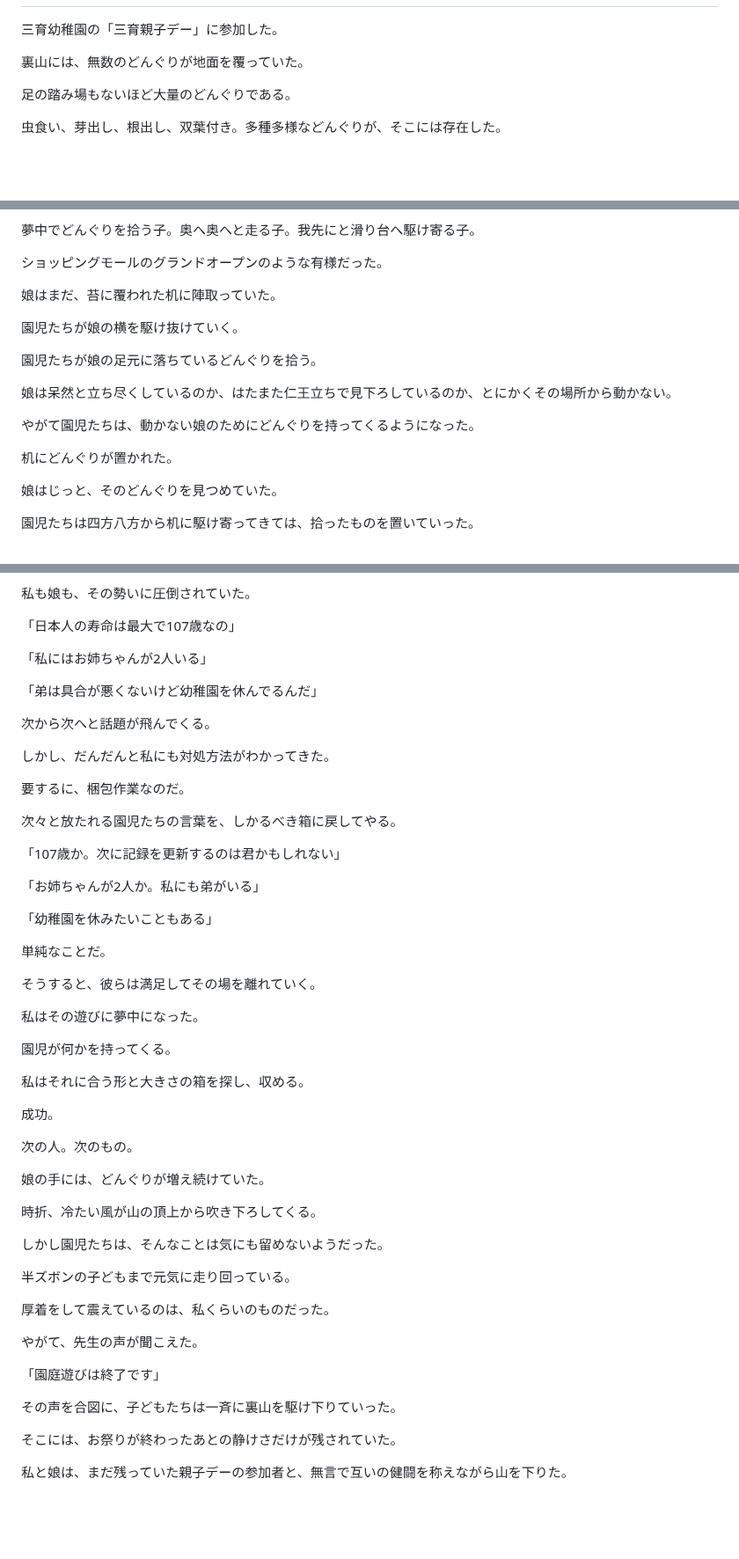
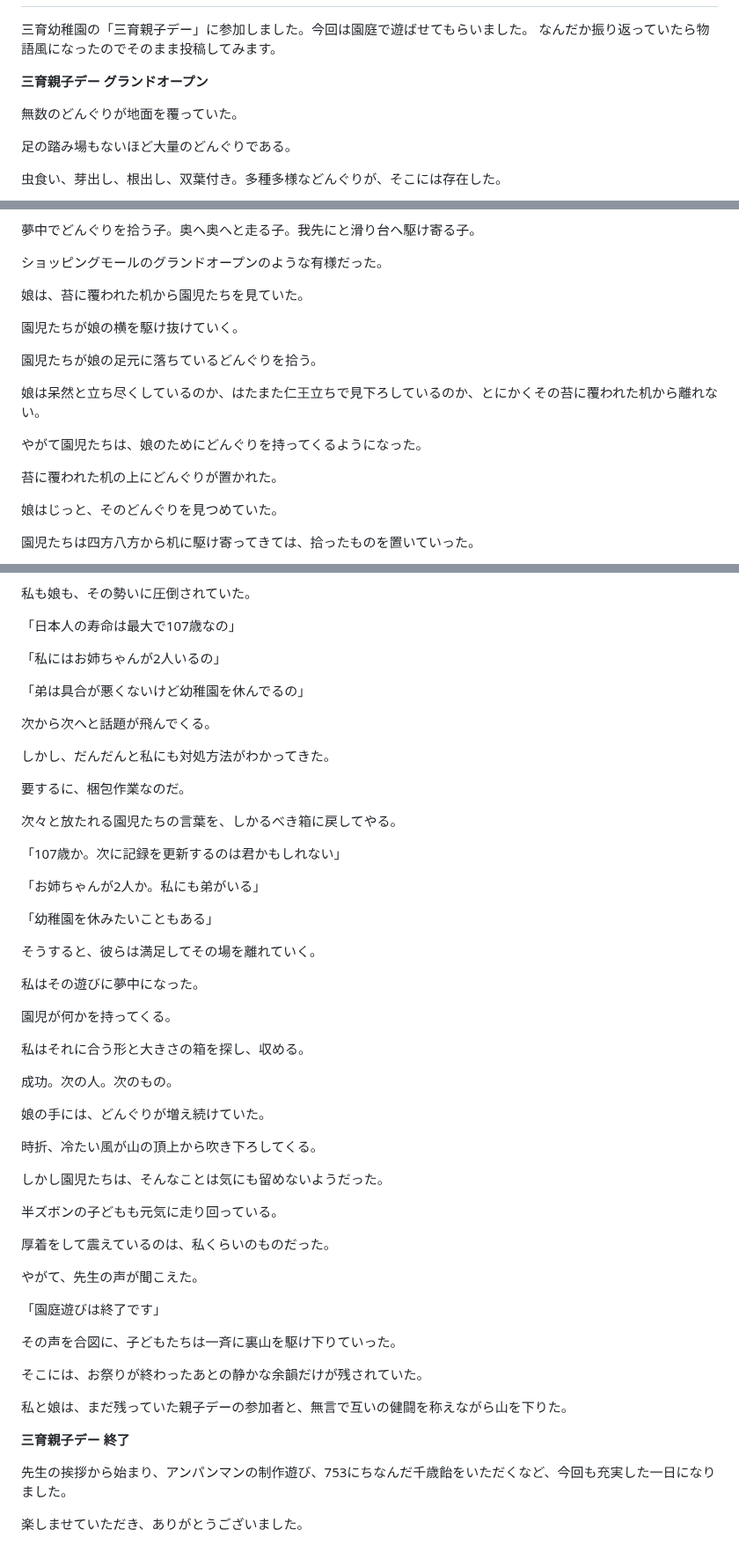
Before and after one commit to sawanoto/sawamoto, a Markdown page: content/writing/2026-11-10-saniku-parent-day-grand-opening.md, 3 parts joined by grey strips. Shown at 88% size. GitHub-like rendering; blank space fills up the shorter version.

Commit message:
Revise Saniku Parent Day Grand Opening article
Updated the content of the Saniku Parent Day Grand Opening article with additional details and reflections on the event.

```diff
--- a/content/writing/2026-11-10-saniku-parent-day-grand-opening.md
+++ b/content/writing/2026-11-10-saniku-parent-day-grand-opening.md
@@ -2,9 +2,12 @@
 {"id":"saniku-parent-day-grand-opening","slug":"saniku-parent-day-grand-opening","title":"三育親子デー グランドオープン","published":"2026-11-10","visit_date":"2026-11-10","period":"2026年11月10日","category":"生活エッセイ","author":"澤本優哉","tags":["生活エッセイ","子育て","三育親子デー"],"summary":"三育親子デーの裏山で、娘と私は園児たちの勢いに圧倒された。苔に覆われた机にどんぐりが集まるなか、私は言葉の梱包作業に夢中になった。","work_ids":[],"article_ids":[]}
 ---
 
-三育幼稚園の「三育親子デー」に参加した。
+三育幼稚園の「三育親子デー」に参加しました。今回は園庭で遊ばせてもらいました。
+なんだか振り返っていたら物語風になったのでそのまま投稿してみます。
 
-裏山には、無数のどんぐりが地面を覆っていた。
+**三育親子デー グランドオープン**
+
+無数のどんぐりが地面を覆っていた。
 
 足の踏み場もないほど大量のどんぐりである。
 
@@ -34,17 +37,17 @@
 
 ショッピングモールのグランドオープンのような有様だった。
 
-娘はまだ、苔に覆われた机に陣取っていた。
+娘は、苔に覆われた机から園児たちを見ていた。
 
 園児たちが娘の横を駆け抜けていく。
 
 園児たちが娘の足元に落ちているどんぐりを拾う。
 
-娘は呆然と立ち尽くしているのか、はたまた仁王立ちで見下ろしているのか、とにかくその場所から動かない。
+娘は呆然と立ち尽くしているのか、はたまた仁王立ちで見下ろしているのか、とにかくその苔に覆われた机から離れない。
 
-やがて園児たちは、動かない娘のためにどんぐりを持ってくるようになった。
+やがて園児たちは、娘のためにどんぐりを持ってくるようになった。
 
-机にどんぐりが置かれた。
+苔に覆われた机の上にどんぐりが置かれた。
 
 娘はじっと、そのどんぐりを見つめていた。
 
@@ -74,9 +77,9 @@
 
 「日本人の寿命は最大で107歳なの」
 
-「私にはお姉ちゃんが2人いる」
+「私にはお姉ちゃんが2人いるの」
 
-「弟は具合が悪くないけど幼稚園を休んでるんだ」
+「弟は具合が悪くないけど幼稚園を休んでるの」
 
 次から次へと話題が飛んでくる。
 
@@ -92,8 +95,6 @@
 
 「幼稚園を休みたいこともある」
 
-単純なことだ。
-
 そうすると、彼らは満足してその場を離れていく。
 
 私はその遊びに夢中になった。
@@ -102,9 +103,7 @@
 
 私はそれに合う形と大きさの箱を探し、収める。
 
-成功。
-
-次の人。次のもの。
+成功。次の人。次のもの。
 
 娘の手には、どんぐりが増え続けていた。
 
@@ -112,7 +111,7 @@
 
 しかし園児たちは、そんなことは気にも留めないようだった。
 
-半ズボンの子どもまで元気に走り回っている。
+半ズボンの子どもも元気に走り回っている。
 
 厚着をして震えているのは、私くらいのものだった。
 
@@ -122,6 +121,12 @@
 
 その声を合図に、子どもたちは一斉に裏山を駆け下りていった。
 
-そこには、お祭りが終わったあとの静けさだけが残されていた。
+そこには、お祭りが終わったあとの静かな余韻だけが残されていた。
 
 私と娘は、まだ残っていた親子デーの参加者と、無言で互いの健闘を称えながら山を下りた。
+
+**三育親子デー 終了**
+
+先生の挨拶から始まり、アンパンマンの制作遊び、753にちなんだ千歳飴をいただくなど、今回も充実した一日になりました。
+
+楽しませていただき、ありがとうございました。
```
